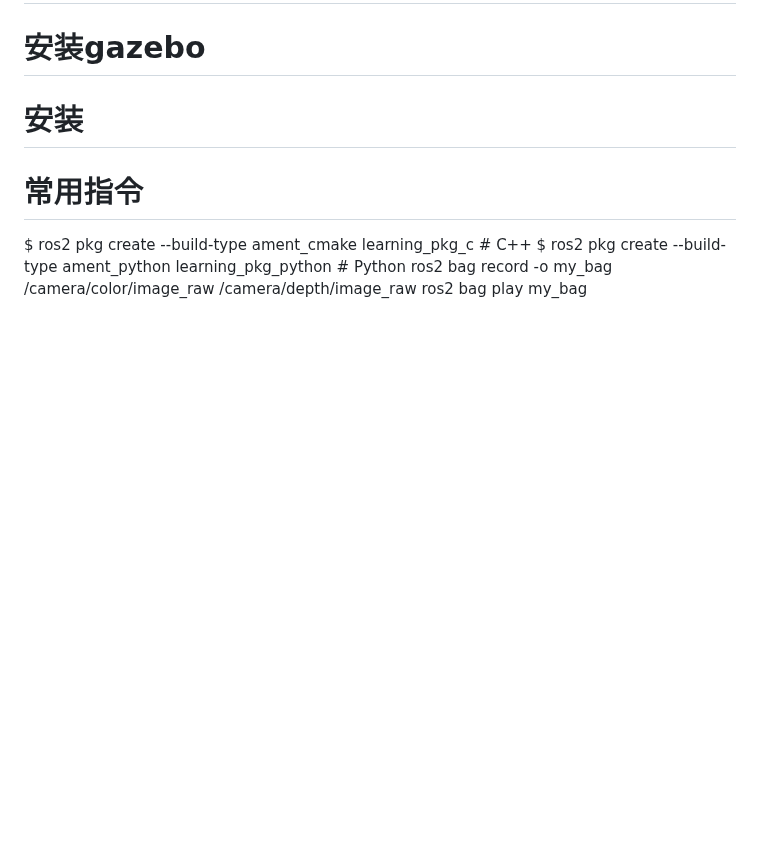
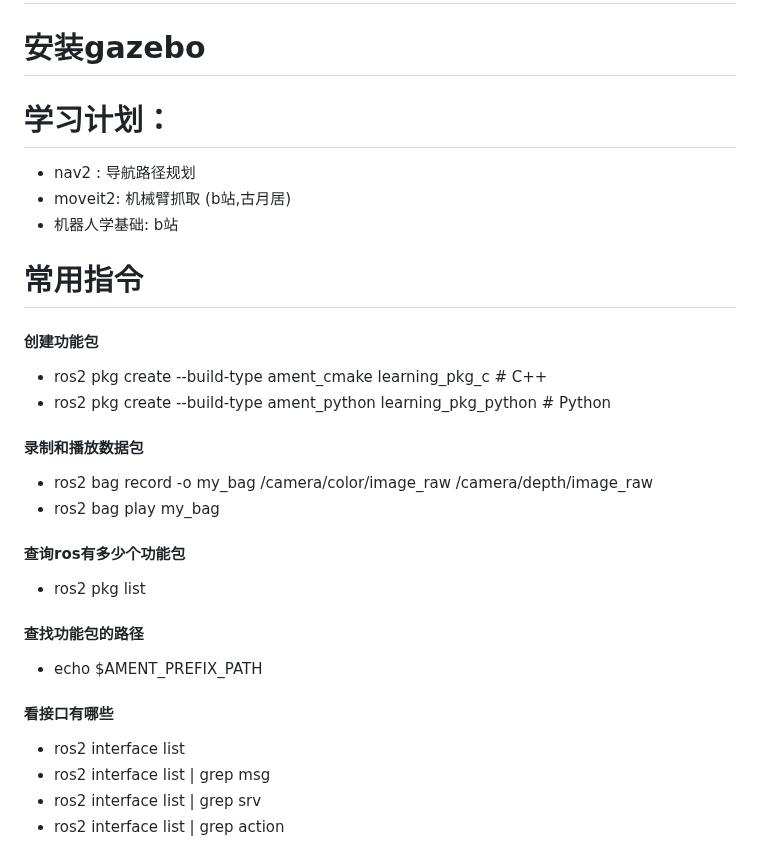
Before and after one commit to lgccv/my_hub, a Markdown page: 1-ROS2/readme.md, the part around the change. Drawn GitHub-style; blank space fills up the shorter version.

```diff
--- a/1-ROS2/readme.md
+++ b/1-ROS2/readme.md
@@ -17,12 +17,29 @@ colcon build --packages-select custom_interfaces -DCMAKE_BUILD_TYPE=Debug
 
 # 安装gazebo
 
-# 安装
+# 学习计划：
+- nav2 : 导航路径规划
+- moveit2: 机械臂抓取 (b站,古月居)
+- 机器人学基础: b站
+
+# 常用指令
+#### 创建功能包
+- ros2 pkg create --build-type ament_cmake learning_pkg_c        # C++
+- ros2 pkg create --build-type ament_python learning_pkg_python  # Python
 
 
+#### 录制和播放数据包
+- ros2 bag record -o my_bag /camera/color/image_raw /camera/depth/image_raw
+- ros2 bag play my_bag
 
-# 常用指令
-$ ros2 pkg create --build-type ament_cmake learning_pkg_c        # C++
-$ ros2 pkg create --build-type ament_python learning_pkg_python  # Python
-ros2 bag record -o my_bag /camera/color/image_raw /camera/depth/image_raw
-ros2 bag play my_bag
+#### 查询ros有多少个功能包
+- ros2 pkg list
+
+#### 查找功能包的路径
+- echo $AMENT_PREFIX_PATH
+
+#### 看接口有哪些
+- ros2 interface list
+- ros2 interface list | grep msg
+- ros2 interface list | grep srv
+- ros2 interface list | grep action
```
Also changed, not shown: 0-路径规划/navigation2.md (+18 -5 lines), 0-路径规划/image/Nav2核心模块.png (added), 4 other files.
